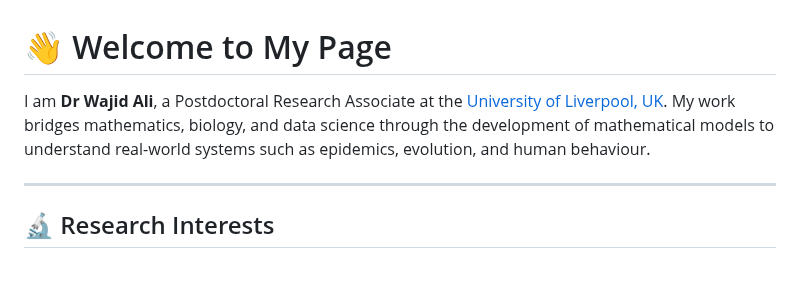
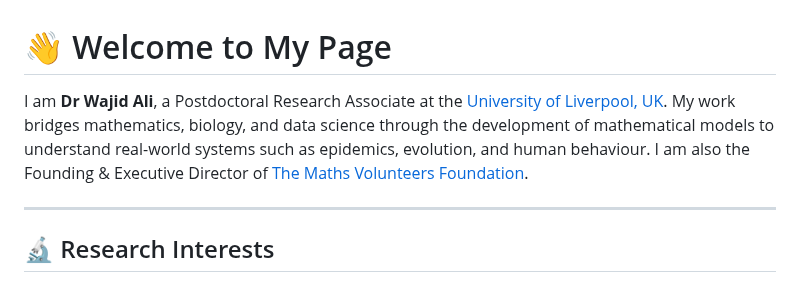
Before and after one commit to wajidali30/wajidali30.github.io, a Markdown page: index.md, the part around the change. Rendered like a GitHub page.

```diff
--- a/index.md
+++ b/index.md
@@ -1,6 +1,6 @@
 # 👋 Welcome to My Page
 
-I am **Dr Wajid Ali**, a Postdoctoral Research Associate at the [University of Liverpool, UK](https://www.liv.ac.uk/people/wajid-ali). My work bridges mathematics, biology, and data science through the development of mathematical models to understand real-world systems such as epidemics, evolution, and human behaviour.
+I am **Dr Wajid Ali**, a Postdoctoral Research Associate at the [University of Liverpool, UK](https://www.liv.ac.uk/people/wajid-ali). My work bridges mathematics, biology, and data science through the development of mathematical models to understand real-world systems such as epidemics, evolution, and human behaviour. I am also the Founding & Executive Director of [The Maths Volunteers Foundation](https://www.mathsvolunteers.com/our-team).
 
 ---
 
```
